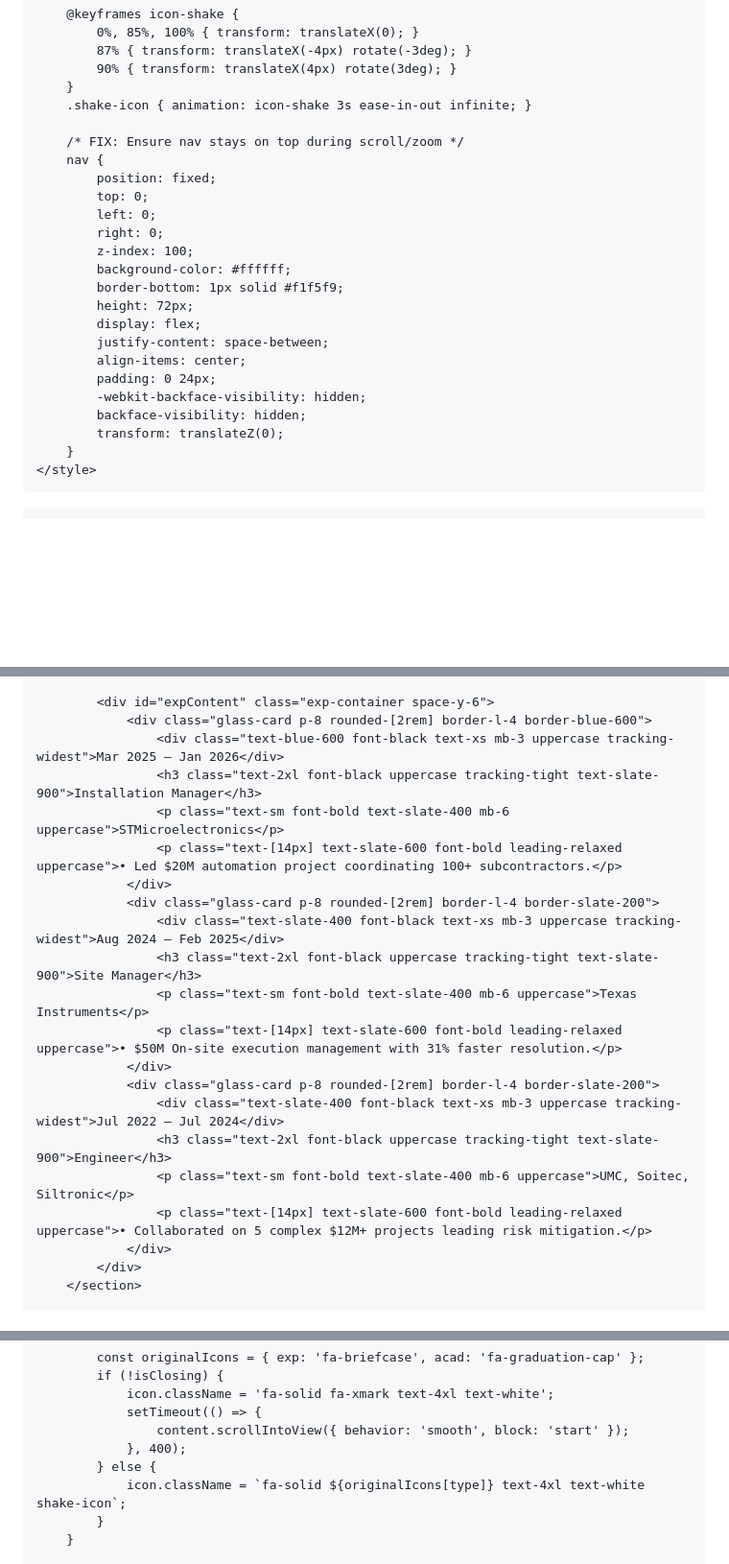
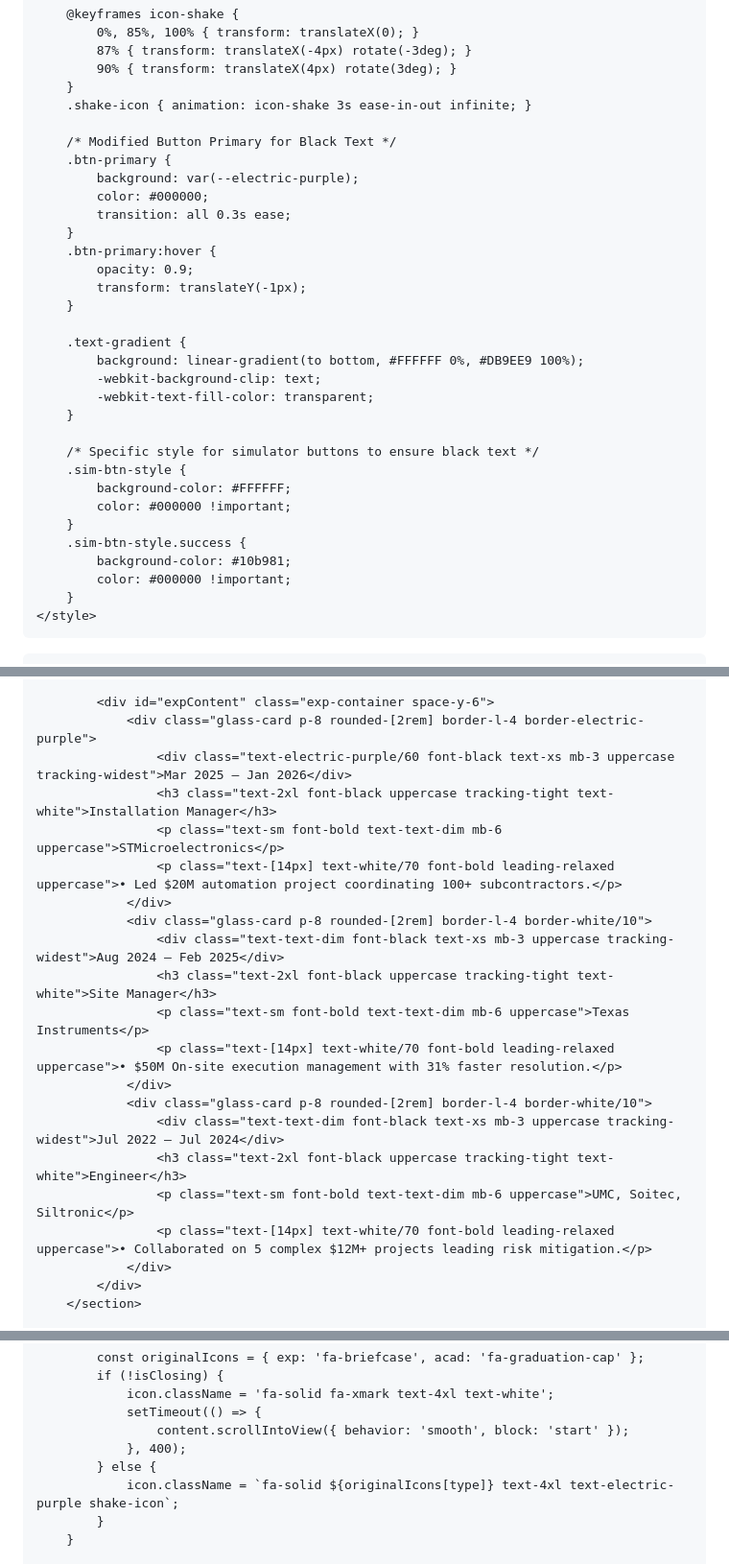
Before and after one commit to adityasachidanandham/adityasachidanandham.github.io, a Markdown page: README.md, 3 parts joined by grey strips. Shown at 96% size. GitHub-like rendering; blank space fills up the shorter version.

```diff
--- a/README.md
+++ b/README.md
@@ -150,23 +193,31 @@
         }
         .shake-icon { animation: icon-shake 3s ease-in-out infinite; }
 
-        /* FIX: Ensure nav stays on top during scroll/zoom */
-        nav {
-            position: fixed;
-            top: 0;
-            left: 0;
-            right: 0;
-            z-index: 100;
-            background-color: #ffffff;
-            border-bottom: 1px solid #f1f5f9;
-            height: 72px;
-            display: flex;
-            justify-content: space-between;
-            align-items: center;
-            padding: 0 24px;
-            -webkit-backface-visibility: hidden;
-            backface-visibility: hidden;
-            transform: translateZ(0);
+        /* Modified Button Primary for Black Text */
+        .btn-primary {
+            background: var(--electric-purple);
+            color: #000000;
+            transition: all 0.3s ease;
+        }
+        .btn-primary:hover {
+            opacity: 0.9;
+            transform: translateY(-1px);
+        }
+
+        .text-gradient {
+            background: linear-gradient(to bottom, #FFFFFF 0%, #DB9EE9 100%);
+            -webkit-background-clip: text;
+            -webkit-text-fill-color: transparent;
+        }
+
+        /* Specific style for simulator buttons to ensure black text */
+        .sim-btn-style {
+            background-color: #FFFFFF;
+            color: #000000 !important;
+        }
+        .sim-btn-style.success {
+            background-color: #10b981;
+            color: #000000 !important;
         }
     </style>
 </head>
@@ -228,23 +281,23 @@
             </button>
 
             <div id="expContent" class="exp-container space-y-6">
-                <div class="glass-card p-8 rounded-[2rem] border-l-4 border-blue-600">
-                    <div class="text-blue-600 font-black text-xs mb-3 uppercase tracking-widest">Mar 2025 — Jan 2026</div>
-                    <h3 class="text-2xl font-black uppercase tracking-tight text-slate-900">Installation Manager</h3>
-                    <p class="text-sm font-bold text-slate-400 mb-6 uppercase">STMicroelectronics</p>
-                    <p class="text-[14px] text-slate-600 font-bold leading-relaxed uppercase">• Led $20M automation project coordinating 100+ subcontractors.</p>
+                <div class="glass-card p-8 rounded-[2rem] border-l-4 border-electric-purple">
+                    <div class="text-electric-purple/60 font-black text-xs mb-3 uppercase tracking-widest">Mar 2025 — Jan 2026</div>
+                    <h3 class="text-2xl font-black uppercase tracking-tight text-white">Installation Manager</h3>
+                    <p class="text-sm font-bold text-text-dim mb-6 uppercase">STMicroelectronics</p>
+                    <p class="text-[14px] text-white/70 font-bold leading-relaxed uppercase">• Led $20M automation project coordinating 100+ subcontractors.</p>
                 </div>
-                <div class="glass-card p-8 rounded-[2rem] border-l-4 border-slate-200">
-                    <div class="text-slate-400 font-black text-xs mb-3 uppercase tracking-widest">Aug 2024 — Feb 2025</div>
-                    <h3 class="text-2xl font-black uppercase tracking-tight text-slate-900">Site Manager</h3>
-                    <p class="text-sm font-bold text-slate-400 mb-6 uppercase">Texas Instruments</p>
-                    <p class="text-[14px] text-slate-600 font-bold leading-relaxed uppercase">• $50M On-site execution management with 31% faster resolution.</p>
+                <div class="glass-card p-8 rounded-[2rem] border-l-4 border-white/10">
+                    <div class="text-text-dim font-black text-xs mb-3 uppercase tracking-widest">Aug 2024 — Feb 2025</div>
+                    <h3 class="text-2xl font-black uppercase tracking-tight text-white">Site Manager</h3>
+                    <p class="text-sm font-bold text-text-dim mb-6 uppercase">Texas Instruments</p>
+                    <p class="text-[14px] text-white/70 font-bold leading-relaxed uppercase">• $50M On-site execution management with 31% faster resolution.</p>
                 </div>
-                <div class="glass-card p-8 rounded-[2rem] border-l-4 border-slate-200">
-                    <div class="text-slate-400 font-black text-xs mb-3 uppercase tracking-widest">Jul 2022 — Jul 2024</div>
-                    <h3 class="text-2xl font-black uppercase tracking-tight text-slate-900">Engineer</h3>
-                    <p class="text-sm font-bold text-slate-400 mb-6 uppercase">UMC, Soitec, Siltronic</p>
-                    <p class="text-[14px] text-slate-600 font-bold leading-relaxed uppercase">• Collaborated on 5 complex $12M+ projects leading risk mitigation.</p>
+                <div class="glass-card p-8 rounded-[2rem] border-l-4 border-white/10">
+                    <div class="text-text-dim font-black text-xs mb-3 uppercase tracking-widest">Jul 2022 — Jul 2024</div>
+                    <h3 class="text-2xl font-black uppercase tracking-tight text-white">Engineer</h3>
+                    <p class="text-sm font-bold text-text-dim mb-6 uppercase">UMC, Soitec, Siltronic</p>
+                    <p class="text-[14px] text-white/70 font-bold leading-relaxed uppercase">• Collaborated on 5 complex $12M+ projects leading risk mitigation.</p>
                 </div>
             </div>
         </section>
@@ -398,7 +450,7 @@
                     content.scrollIntoView({ behavior: 'smooth', block: 'start' });
                 }, 400);
             } else {
-                icon.className = `fa-solid ${originalIcons[type]} text-4xl text-white shake-icon`;
+                icon.className = `fa-solid ${originalIcons[type]} text-4xl text-electric-purple shake-icon`;
             }
         }
 
```
Also changed, not shown: other parts of README.md (+141 -97 lines).
